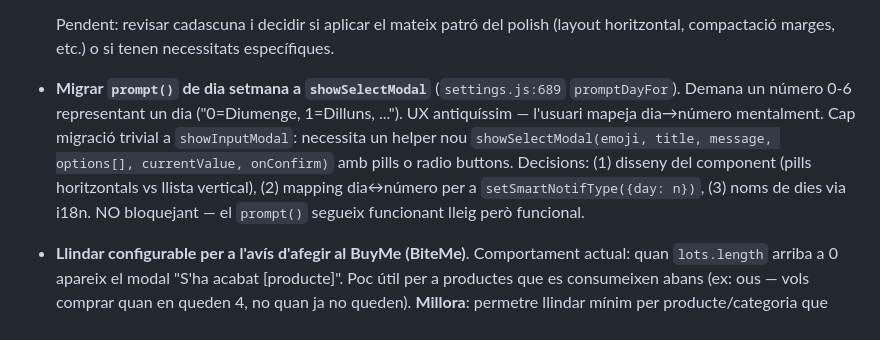
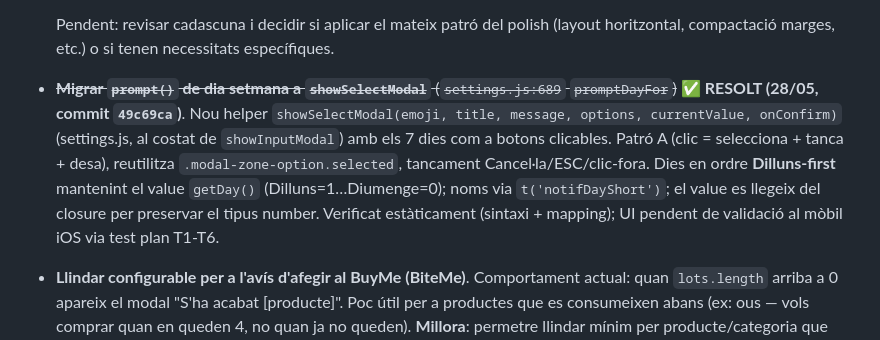
Before and after one commit to Luchinrok/Buyte, a Markdown page: memory/BACKLOG.md, the part around the change. Rendered like a GitHub page.

Commit message:
docs(backlog): marcar migració prompt() dia setmana com a resolt (49c69ca)
Co-Authored-By: Claude Opus 4.7 (1M context) <noreply@anthropic.com>

```diff
--- a/memory/BACKLOG.md
+++ b/memory/BACKLOG.md
@@ -135,7 +135,7 @@ Detectats les sessions 26-27/05/26 i encara no completats a data 28/05:
 
   Pendent: revisar cadascuna i decidir si aplicar el mateix patró del polish (layout horitzontal, compactació marges, etc.) o si tenen necessitats específiques.
 
-- **Migrar `prompt()` de dia setmana a `showSelectModal`** (`settings.js:689` `promptDayFor`). Demana un número 0-6 representant un dia ("0=Diumenge, 1=Dilluns, ..."). UX antiquíssim — l'usuari mapeja dia→número mentalment. Cap migració trivial a `showInputModal`: necessita un helper nou `showSelectModal(emoji, title, message, options[], currentValue, onConfirm)` amb pills o radio buttons. Decisions: (1) disseny del component (pills horitzontals vs llista vertical), (2) mapping dia↔número per a `setSmartNotifType({day: n})`, (3) noms de dies via i18n. NO bloquejant — el `prompt()` segueix funcionant lleig però funcional.
+- ~~**Migrar `prompt()` de dia setmana a `showSelectModal`** (`settings.js:689` `promptDayFor`)~~ **✅ RESOLT (28/05, commit `49c69ca`)**. Nou helper `showSelectModal(emoji, title, message, options, currentValue, onConfirm)` (settings.js, al costat de `showInputModal`) amb els 7 dies com a botons clicables. Patró A (clic = selecciona + tanca + desa), reutilitza `.modal-zone-option.selected`, tancament Cancel·la/ESC/clic-fora. Dies en ordre **Dilluns-first** mantenint el value `getDay()` (Dilluns=1…Diumenge=0); noms via `t('notifDayShort')`; el value es llegeix del closure per preservar el tipus number. Verificat estàticament (sintaxi + mapping); UI pendent de validació al mòbil iOS via test plan T1-T6.
 
 - **Llindar configurable per a l'avís d'afegir al BuyMe (BiteMe)**. Comportament actual: quan `lots.length` arriba a 0 apareix el modal "S'ha acabat [producte]". Poc útil per a productes que es consumeixen abans (ex: ous — vols comprar quan en queden 4, no quan ja no queden). **Millora**: permetre llindar mínim per producte/categoria que dispari l'avís abans. Decisions a prendre: (1) on viu — recomanat al popular catalogat (`popular.minThreshold`); (2) UI — camp opcional "Avisa'm quan quedi menys de X" al `#screen-popular-edit`; (3) unitat — començar per `qty`, `weight` com a v2; (4) trigger — una sola vegada quan baixa per sota; (5) anti-duplicat — si ja és al BuyMe, no oferir.
 
```
